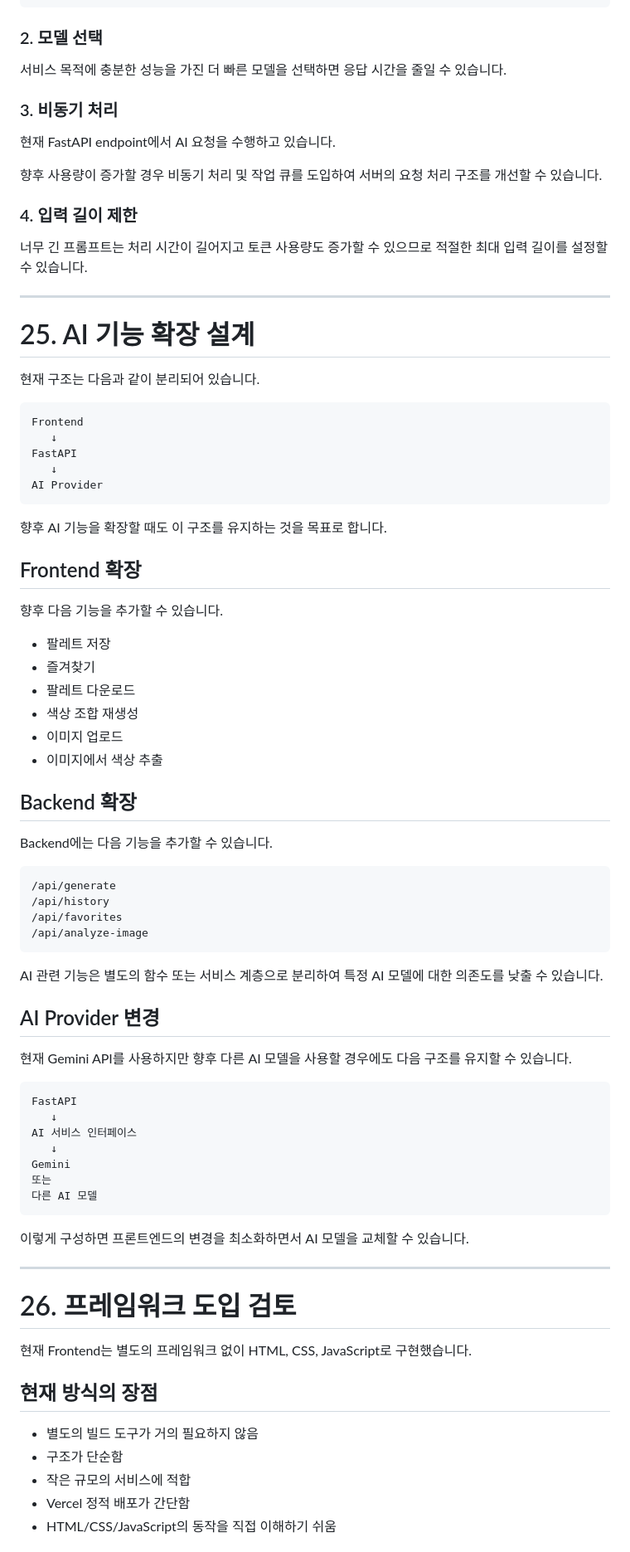
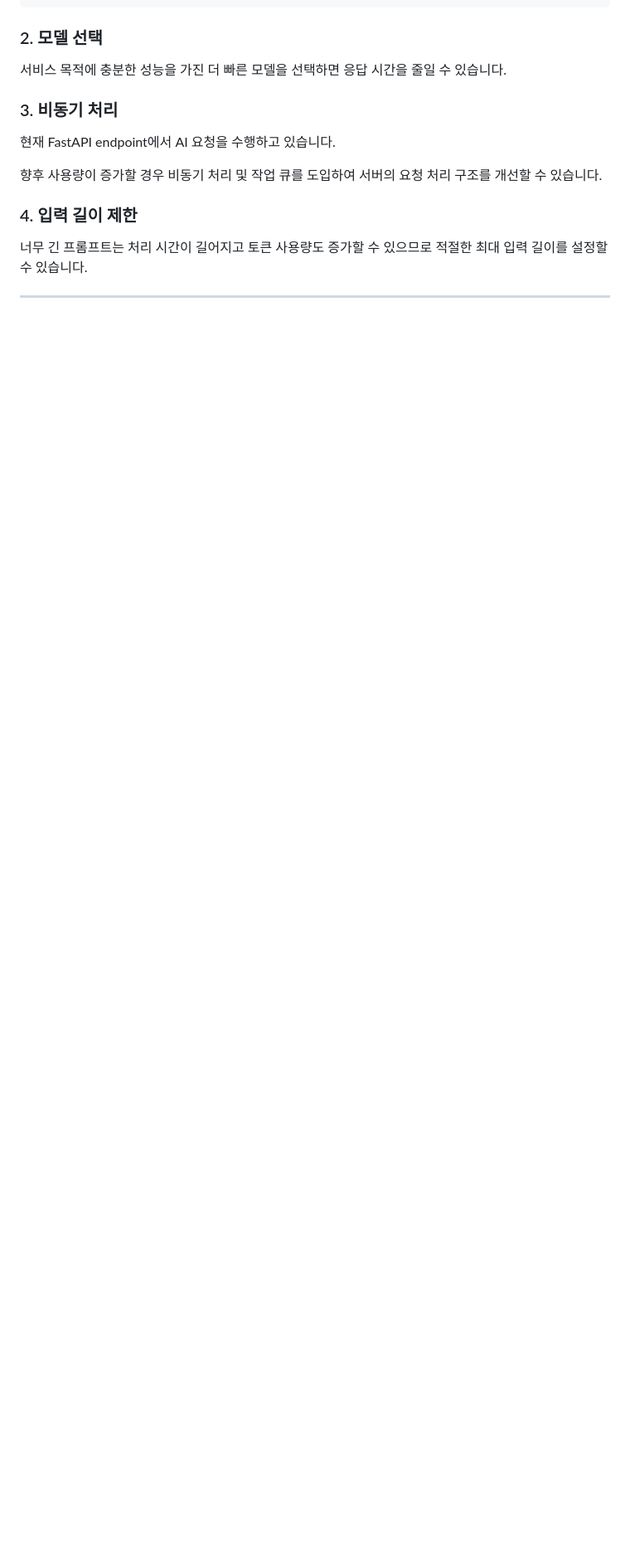
Before and after one commit to Daldal12439/A1-3, a Markdown page: README.md, the part around one of its changes. Shown at 83% size. Rendered like a GitHub page; blank space fills up the shorter version.

````diff
--- a/README.md
+++ b/README.md
@@ -965,72 +965,3 @@ Gemini API
 너무 긴 프롬프트는 처리 시간이 길어지고 토큰 사용량도 증가할 수 있으므로 적절한 최대 입력 길이를 설정할 수 있습니다.
 
 ---
-
-# 25. AI 기능 확장 설계
-
-현재 구조는 다음과 같이 분리되어 있습니다.
-
-```text
-Frontend
-   ↓
-FastAPI
-   ↓
-AI Provider
-```
-
-향후 AI 기능을 확장할 때도 이 구조를 유지하는 것을 목표로 합니다.
-
-## Frontend 확장
-
-향후 다음 기능을 추가할 수 있습니다.
-
-* 팔레트 저장
-* 즐겨찾기
-* 팔레트 다운로드
-* 색상 조합 재생성
-* 이미지 업로드
-* 이미지에서 색상 추출
-
-## Backend 확장
-
-Backend에는 다음 기능을 추가할 수 있습니다.
-
-```text
-/api/generate
-/api/history
-/api/favorites
-/api/analyze-image
-```
-
-AI 관련 기능은 별도의 함수 또는 서비스 계층으로 분리하여 특정 AI 모델에 대한 의존도를 낮출 수 있습니다.
-
-## AI Provider 변경
-
-현재 Gemini API를 사용하지만 향후 다른 AI 모델을 사용할 경우에도 다음 구조를 유지할 수 있습니다.
-
-```text
-FastAPI
-   ↓
-AI 서비스 인터페이스
-   ↓
-Gemini
-또는
-다른 AI 모델
-```
-
-이렇게 구성하면 프론트엔드의 변경을 최소화하면서 AI 모델을 교체할 수 있습니다.
-
----
-
-# 26. 프레임워크 도입 검토
-
-현재 Frontend는 별도의 프레임워크 없이 HTML, CSS, JavaScript로 구현했습니다.
-
-## 현재 방식의 장점
-
-* 별도의 빌드 도구가 거의 필요하지 않음
-* 구조가 단순함
-* 작은 규모의 서비스에 적합
-* Vercel 정적 배포가 간단함
-* HTML/CSS/JavaScript의 동작을 직접 이해하기 쉬움
-
````
Also changed, not shown: other parts of README.md (+0 -137 lines).
